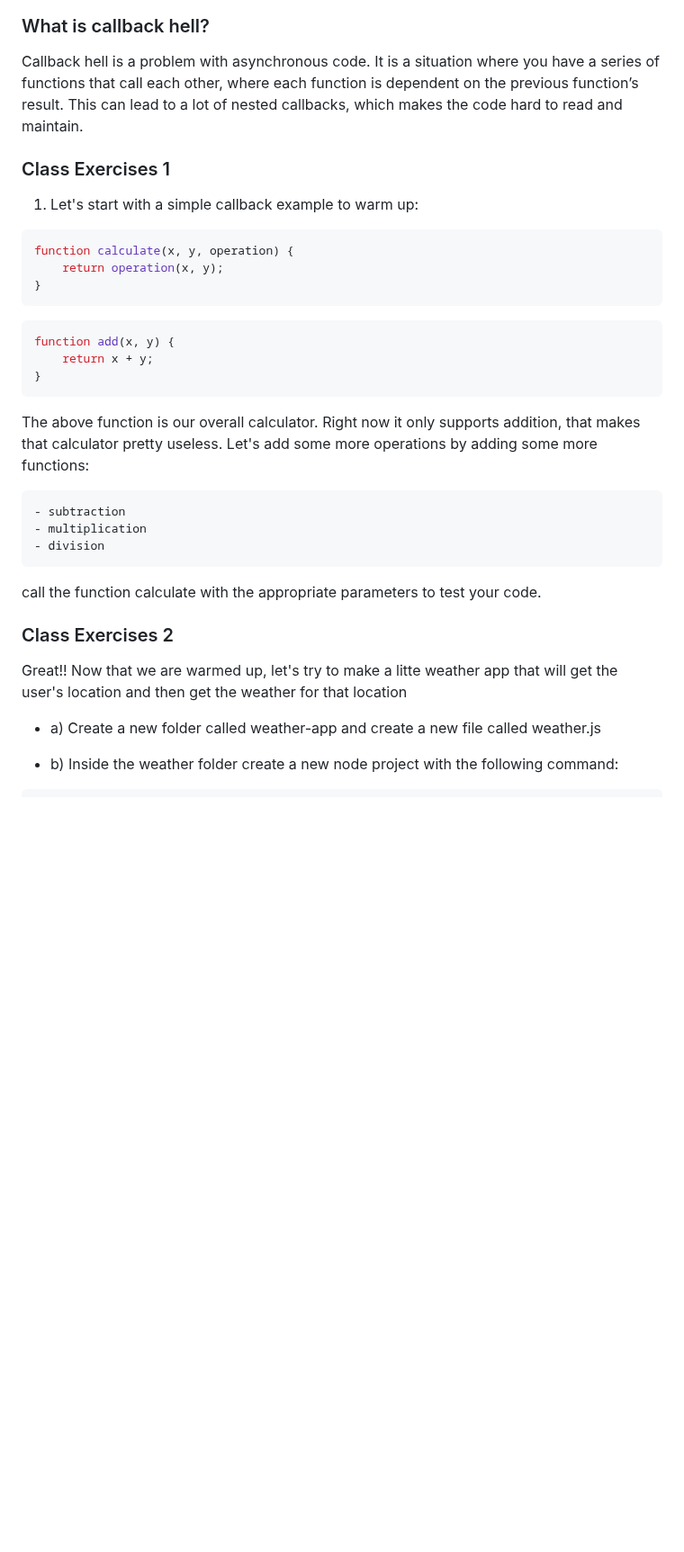
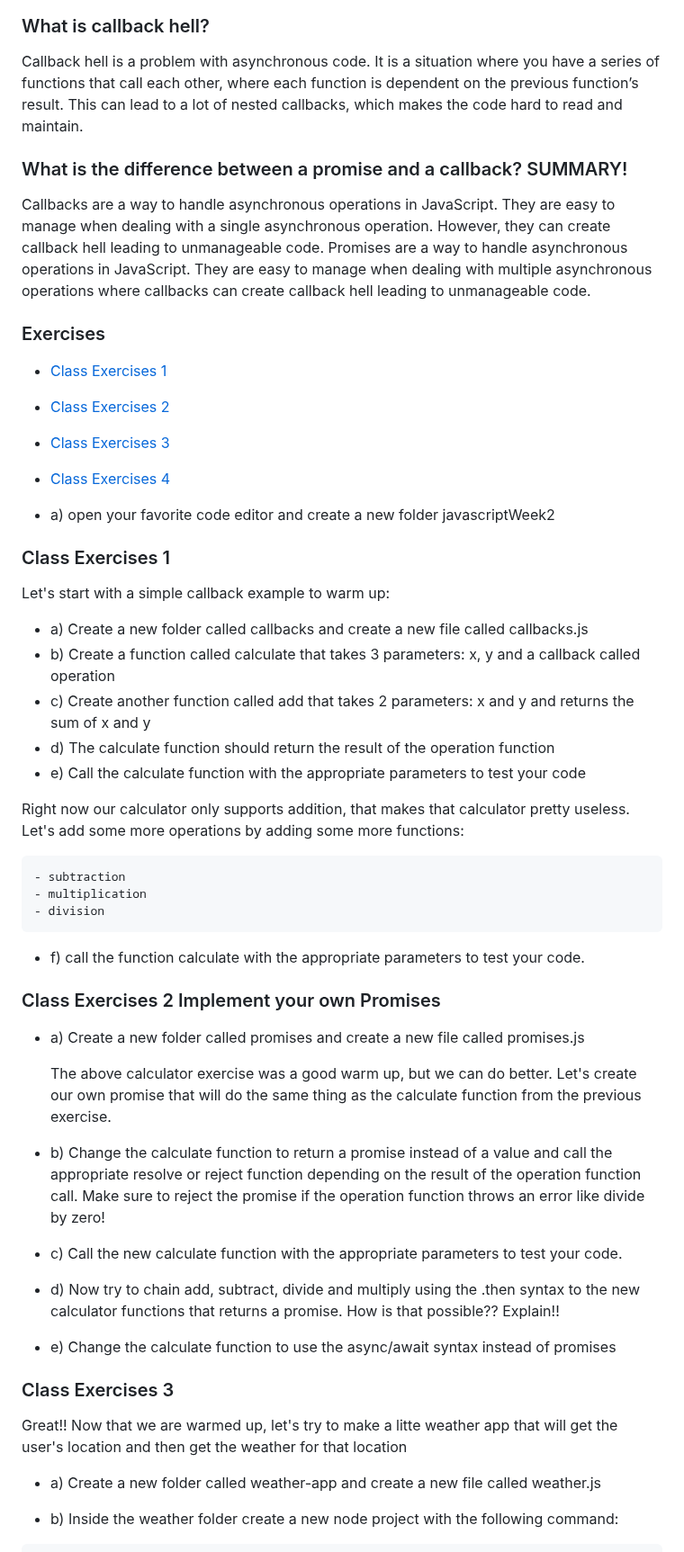
Before and after one commit to FullStackTypeScriptCourse/course_material, a Markdown page: week2_js/PROMISES.md, the part around one of its changes. Shown at 90% size. GitHub-like rendering; blank space fills up the shorter version.

Commit message:
refactored exercise

````diff
--- a/week2_js/PROMISES.md
+++ b/week2_js/PROMISES.md
@@ -49,23 +68,34 @@ Callback hell is a problem with asynchronous code. It is a situation where you h
 where each function is dependent on the previous function’s result. This can lead to a lot of nested callbacks, which makes
 the code hard to read and maintain.
 
+### What is the difference between a promise and a callback? SUMMARY!
+
+Callbacks are a way to handle asynchronous operations in JavaScript. They are easy to manage when dealing with a single
+asynchronous operation. However, they can create callback hell leading to unmanageable code. Promises are a way to handle
+asynchronous operations in JavaScript. They are easy to manage when dealing with multiple asynchronous operations where
+callbacks can create callback hell leading to unmanageable code.
+
+
+### Exercises
+
+- [Class Exercises 1](#class-exercises-1)
+- [Class Exercises 2](#class-exercises-2-implement-your-own-promises)
+- [Class Exercises 3](#class-exercises-3)
+- [Class Exercises 4](#class-exercises-4-weather-app)
+
+- a) open your favorite code editor and create a new folder javascriptWeek2
+
 ### Class Exercises 1
 
-1) Let's start with a simple callback example to warm up:
+Let's start with a simple callback example to warm up:
 
-```JS
-function calculate(x, y, operation) {
-    return operation(x, y);
-}
-```
+- a) Create a new folder called callbacks and create a new file called callbacks.js
+- b) Create a function called calculate that takes 3 parameters: x, y and a callback called operation
+- c) Create another function called add that takes 2 parameters: x and y and returns the sum of x and y
+- d) The calculate function should return the result of the operation function
+- e) Call the calculate function with the appropriate parameters to test your code
 
-```JS
-function add(x, y) {
-    return x + y;
-}
-```
-
-The above function is our overall calculator. Right now it only supports addition, that makes that calculator pretty
+Right now our calculator only supports addition, that makes that calculator pretty
 useless.
 Let's add some more operations by adding some more functions:
 
@@ -73,13 +103,30 @@ Let's add some more operations by adding some more functions:
     - multiplication
     - division
 
-call the function calculate with the appropriate parameters to test your code.
+- f) call the function calculate with the appropriate parameters to test your code.
 
-### Class Exercises 2
+### Class Exercises 2 Implement your own Promises
+
+- a) Create a new folder called promises and create a new file called promises.js
+
+     The above calculator exercise was a good warm up, but we can do better.
+     Let's create our own promise that will do the same thing as the calculate function
+     from the previous exercise.
+
+- b) Change the calculate function to return a promise instead of a value and call the
+     appropriate resolve or reject function depending on the result of the operation function call.
+     Make sure to reject the promise if the operation function throws an error like divide by zero!
+- c) Call the new calculate function with the appropriate parameters to test your code.
+- d) Now try to chain add, subtract, divide and multiply using the .then syntax to the new calculator functions that returns a promise.
+     How is that possible?? Explain!!
+- e) Change the calculate function to use the async/await syntax instead of promises
+
+
+
+### Class Exercises 3
 
 Great!! Now that we are warmed up, let's try to make a litte weather app that will get the user's location and then
-   get the
-   weather for that location
+   get the weather for that location
 
 - a) Create a new folder called weather-app and create a new file called weather.js
 
````
Also changed, not shown: other parts of week2_js/PROMISES.md (+20 -1 lines).
